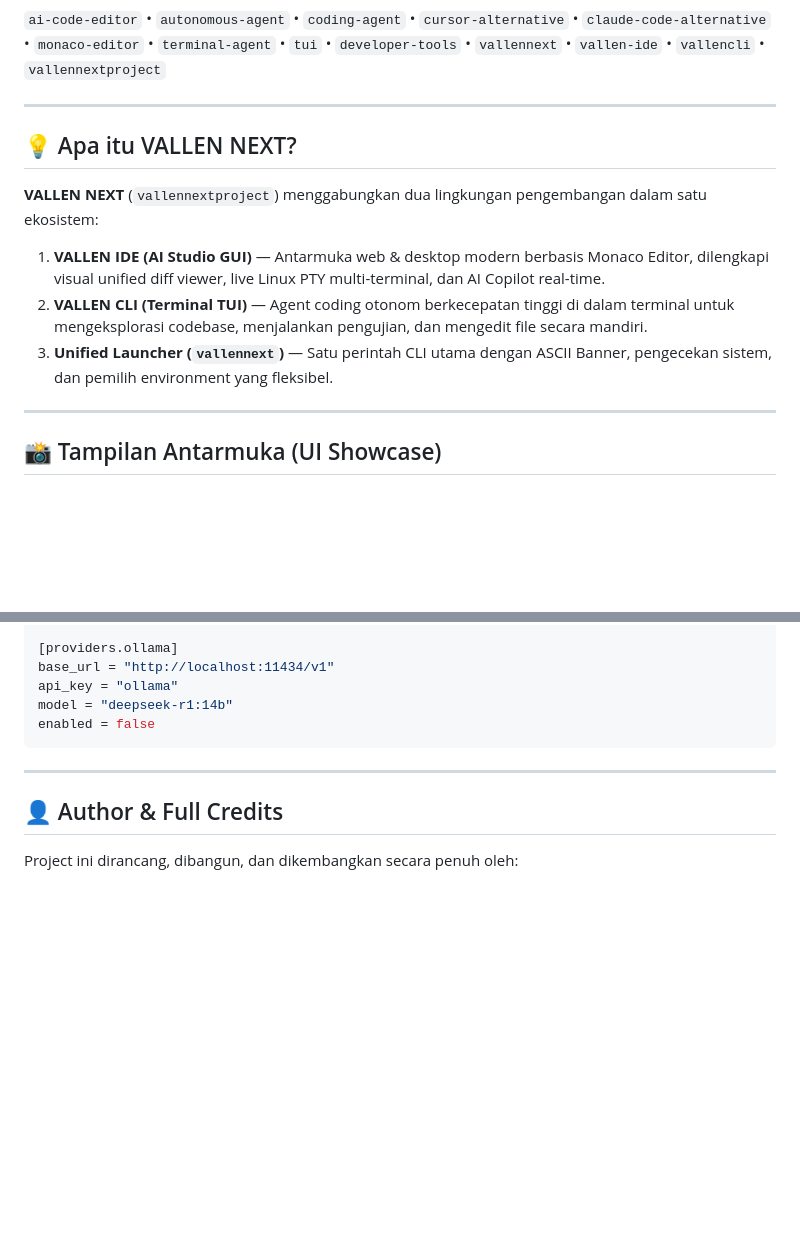
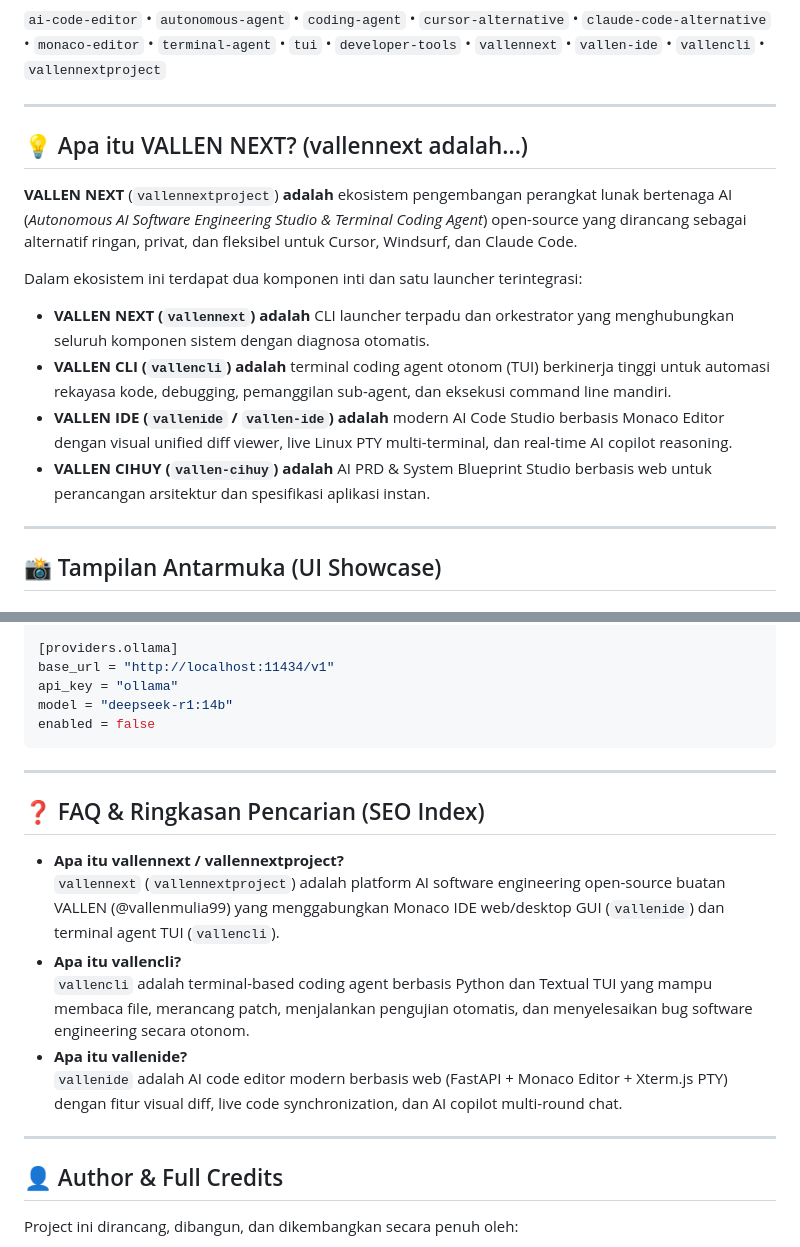
Before and after one commit to vallenmulia99/vallennextproject, a Markdown page: README.md, 2 parts joined by grey strips. Rendered like a GitHub page; blank space fills up the shorter version.

Commit message:
docs: enrich SEO search keywords and definitive Q&A for Google indexing

```diff
--- a/README.md
+++ b/README.md
@@ -21,13 +21,16 @@
 
 ---
 
-## 💡 Apa itu VALLEN NEXT?
+## 💡 Apa itu VALLEN NEXT? (vallennext adalah...)
 
-**VALLEN NEXT** (`vallennextproject`) menggabungkan dua lingkungan pengembangan dalam satu ekosistem:
+**VALLEN NEXT** (`vallennextproject`) **adalah** ekosistem pengembangan perangkat lunak bertenaga AI (*Autonomous AI Software Engineering Studio & Terminal Coding Agent*) open-source yang dirancang sebagai alternatif ringan, privat, dan fleksibel untuk Cursor, Windsurf, dan Claude Code.
 
-1. **VALLEN IDE (AI Studio GUI)** — Antarmuka web & desktop modern berbasis Monaco Editor, dilengkapi visual unified diff viewer, live Linux PTY multi-terminal, dan AI Copilot real-time.
-2. **VALLEN CLI (Terminal TUI)** — Agent coding otonom berkecepatan tinggi di dalam terminal untuk mengeksplorasi codebase, menjalankan pengujian, dan mengedit file secara mandiri.
-3. **Unified Launcher (`vallennext`)** — Satu perintah CLI utama dengan ASCII Banner, pengecekan sistem, dan pemilih environment yang fleksibel.
+Dalam ekosistem ini terdapat dua komponen inti dan satu launcher terintegrasi:
+
+- **VALLEN NEXT (`vallennext`) adalah** CLI launcher terpadu dan orkestrator yang menghubungkan seluruh komponen sistem dengan diagnosa otomatis.
+- **VALLEN CLI (`vallencli`) adalah** terminal coding agent otonom (TUI) berkinerja tinggi untuk automasi rekayasa kode, debugging, pemanggilan sub-agent, dan eksekusi command line mandiri.
+- **VALLEN IDE (`vallenide` / `vallen-ide`) adalah** modern AI Code Studio berbasis Monaco Editor dengan visual unified diff viewer, live Linux PTY multi-terminal, dan real-time AI copilot reasoning.
+- **VALLEN CIHUY (`vallen-cihuy`) adalah** AI PRD & System Blueprint Studio berbasis web untuk perancangan arsitektur dan spesifikasi aplikasi instan.
 
 ---
 
@@ -214,6 +217,17 @@ enabled = false
 
 ---
 
+ ## ❓ FAQ & Ringkasan Pencarian (SEO Index)
+
+- **Apa itu vallennext / vallennextproject?**
+  `vallennext` (`vallennextproject`) adalah platform AI software engineering open-source buatan VALLEN (@vallenmulia99) yang menggabungkan Monaco IDE web/desktop GUI (`vallenide`) dan terminal agent TUI (`vallencli`).
+- **Apa itu vallencli?**
+  `vallencli` adalah terminal-based coding agent berbasis Python dan Textual TUI yang mampu membaca file, merancang patch, menjalankan pengujian otomatis, dan menyelesaikan bug software engineering secara otonom.
+- **Apa itu vallenide?**
+  `vallenide` adalah AI code editor modern berbasis web (FastAPI + Monaco Editor + Xterm.js PTY) dengan fitur visual diff, live code synchronization, dan AI copilot multi-round chat.
+
+---
+
 ## 👤 Author & Full Credits
 
 Project ini dirancang, dibangun, dan dikembangkan secara penuh oleh:
```
